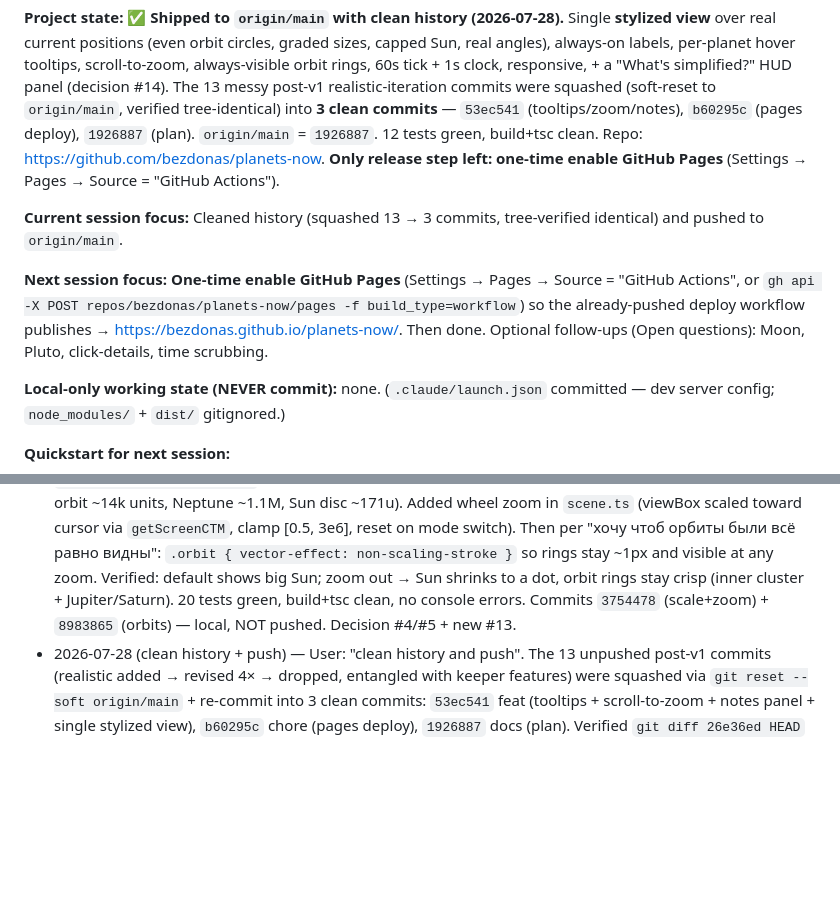
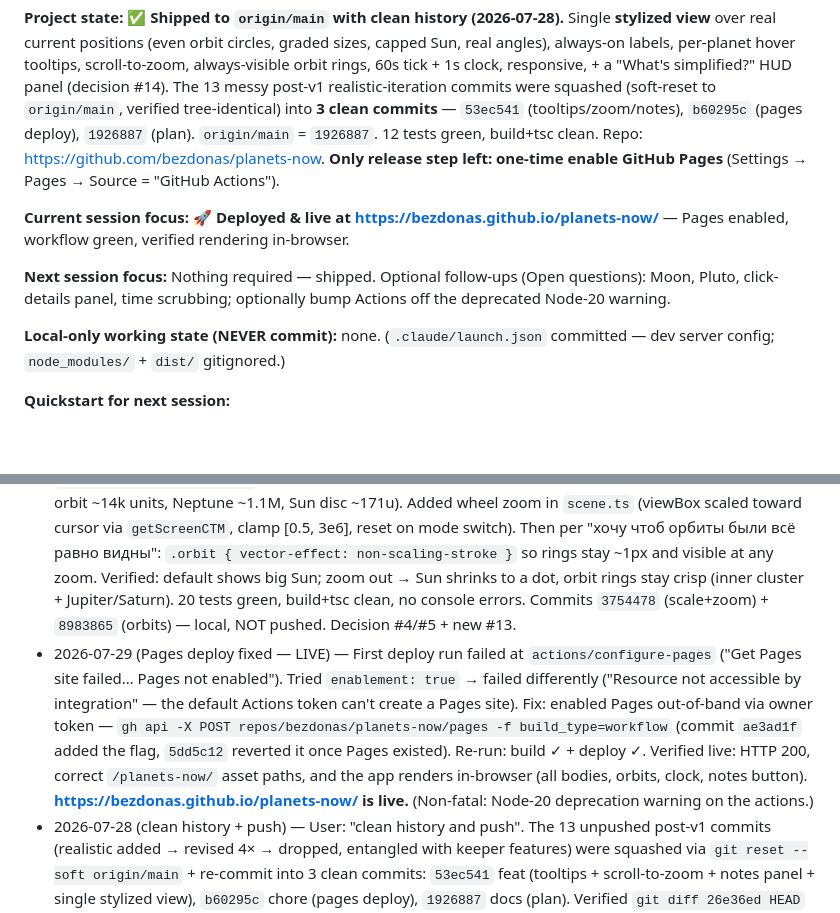
Before and after one commit to bezdonas/planets-now, a Markdown page: CLAUDE_PLANS/PLANETS_NOW.md, 2 parts joined by grey strips. Drawn GitHub-style; blank space fills up the shorter version.

Commit message:
docs: pages deploy live
Co-Authored-By: Claude Opus 4.8 <noreply@anthropic.com>

```diff
--- a/CLAUDE_PLANS/PLANETS_NOW.md
+++ b/CLAUDE_PLANS/PLANETS_NOW.md
@@ -26,9 +26,9 @@ Review fixes and bug fixes land as `git commit --fixup=<sha>` against the origin
 
 **Project state:** ✅ **Shipped to `origin/main` with clean history (2026-07-28).** Single **stylized view** over real current positions (even orbit circles, graded sizes, capped Sun, real angles), always-on labels, per-planet hover tooltips, scroll-to-zoom, always-visible orbit rings, 60s tick + 1s clock, responsive, + a "What's simplified?" HUD panel (decision #14). The 13 messy post-v1 realistic-iteration commits were squashed (soft-reset to `origin/main`, verified tree-identical) into **3 clean commits** — `53ec541` (tooltips/zoom/notes), `b60295c` (pages deploy), `1926887` (plan). `origin/main` = `1926887`. 12 tests green, build+tsc clean. Repo: https://github.com/bezdonas/planets-now. **Only release step left: one-time enable GitHub Pages** (Settings → Pages → Source = "GitHub Actions").
 
-**Current session focus:** Cleaned history (squashed 13 → 3 commits, tree-verified identical) and pushed to `origin/main`.
+**Current session focus:** 🚀 **Deployed & live at https://bezdonas.github.io/planets-now/** — Pages enabled, workflow green, verified rendering in-browser.
 
-**Next session focus:** **One-time enable GitHub Pages** (Settings → Pages → Source = "GitHub Actions", or `gh api -X POST repos/bezdonas/planets-now/pages -f build_type=workflow`) so the already-pushed deploy workflow publishes → https://bezdonas.github.io/planets-now/. Then done. Optional follow-ups (Open questions): Moon, Pluto, click-details, time scrubbing.
+**Next session focus:** Nothing required — shipped. Optional follow-ups (Open questions): Moon, Pluto, click-details panel, time scrubbing; optionally bump Actions off the deprecated Node-20 warning.
 
 **Local-only working state (NEVER commit):** none. (`.claude/launch.json` committed — dev server config; `node_modules/` + `dist/` gitignored.)
 
@@ -65,6 +65,7 @@ Review fixes and bug fixes land as `git commit --fixup=<sha>` against the origin
 - 2026-07-28 (realistic → true linear distances) — Per user "make realistic really realistic": switched realistic mode from log-scaled to **true linear** distance (`realisticOrbitRadius` now ∝ AU; orbits become geometrically true ellipses via a uniform scale). Showed the linear result live first (inner 4 planets crowd at the Sun, big empty outer rings) — user chose to keep it and evaluate. Caveat → "True distances · Sun not to scale". Two modes only, no zoom/pan. Sizes/Sun-cap/toggle-invariant unchanged; test renamed to assert linear proportionality; 18 green, build+tsc green, no console errors. Commit `c660446` — local, NOT pushed. Decision #4 revised in-plan.
 - 2026-07-28 (realistic → FULLY to scale, uncap Sun) — Per user "по полной, всё реалистично, мне похер что выглядит хреново": unified onto **one scale** (`REALISTIC_UNITS_PER_KM`) for distances + sizes + Sun; removed the Sun cap in realistic (`scene.ts` sets Sun radius per mode); renamed `realisticPlanetRadius`→`realisticBodyRadius` (now true radius = km/2 × scale). Explained why inner planets had merged (capped Sun huge vs true tiny distances + separate size scale). Result: all bodies sub-pixel (Sun 0.066, Jupiter 0.0068, Earth 0.0006 units) — only orbit rings + labels + hover visible; verified in-browser + no console errors. New test asserts distance & size share one scale; 19 green, build+tsc green. Caveat → "Fully to scale — bodies are sub-pixel dots". Commit `246b604` — local, NOT pushed. Decisions #4/#5 revised.
 - 2026-07-28 (realistic scale bump to ~1px + scroll-to-zoom) — Per user "увелич масштаб чтобы самое маленькое тело было пикселем и добавь зум на скролл": pinned `REALISTIC_UNITS_PER_KM` via `MIN_BODY_RADIUS_UNITS=0.6` so Mercury ≈ 0.6u (~1px) at default zoom (system now enormous — Mercury orbit ~14k units, Neptune ~1.1M, Sun disc ~171u). Added wheel zoom in `scene.ts` (viewBox scaled toward cursor via `getScreenCTM`, clamp [0.5, 3e6], reset on mode switch). Then per "хочу чтоб орбиты были всё равно видны": `.orbit { vector-effect: non-scaling-stroke }` so rings stay ~1px and visible at any zoom. Verified: default shows big Sun; zoom out → Sun shrinks to a dot, orbit rings stay crisp (inner cluster + Jupiter/Saturn). 20 tests green, build+tsc clean, no console errors. Commits `3754478` (scale+zoom) + `8983865` (orbits) — local, NOT pushed. Decision #4/#5 + new #13.
+- 2026-07-29 (Pages deploy fixed — LIVE) — First deploy run failed at `actions/configure-pages` ("Get Pages site failed… Pages not enabled"). Tried `enablement: true` → failed differently ("Resource not accessible by integration" — the default Actions token can't create a Pages site). Fix: enabled Pages out-of-band via owner token — `gh api -X POST repos/bezdonas/planets-now/pages -f build_type=workflow` (commit `ae3ad1f` added the flag, `5dd5c12` reverted it once Pages existed). Re-run: build ✓ + deploy ✓. Verified live: HTTP 200, correct `/planets-now/` asset paths, and the app renders in-browser (all bodies, orbits, clock, notes button). **https://bezdonas.github.io/planets-now/ is live.** (Non-fatal: Node-20 deprecation warning on the actions.)
 - 2026-07-28 (clean history + push) — User: "clean history and push". The 13 unpushed post-v1 commits (realistic added → revised 4× → dropped, entangled with keeper features) were squashed via `git reset --soft origin/main` + re-commit into 3 clean commits: `53ec541` feat (tooltips + scroll-to-zoom + notes panel + single stylized view), `b60295c` chore (pages deploy), `1926887` docs (plan). Verified `git diff 26e36ed HEAD` empty (tree identical), 12 tests + build green, then fast-forward pushed `b2c9087..1926887`. No force-push needed (rewrote only unpushed commits). Realistic-mode churn no longer appears in history. Only remaining step: enable Pages source.
 - 2026-07-28 (DROP realistic mode + simplification notes) — Per user "drop realistic mode. Add notes to default stylized mode about all simplifications": removed realistic mode + the mode toggle entirely (single stylized view). Deleted `realisticLayout`/`realisticBodyRadius`/`realisticOrbitRadius`/`realisticProjectAU`/`ScaleMode` from scale.ts, `sampleOrbit`/`OrbitPoint` from positions.ts, mode/setMode/data-mode/realistic-orbits from scene.ts, and their tests. Sun always capped now. Kept scroll-to-zoom (clamp tightened to [40,4000]) + non-scaling-stroke orbits. Added a HUD "What's simplified?" panel (`NOTES` in main.ts, 7 items) covering real-vs-simplified. Verified in-browser (panel lists all 7, no realistic leftovers, 8 orbits, no console errors); 12 tests green, build+tsc clean. Commit `e034105`. Decisions #4/#5/#8/#9/#13 marked dropped/updated, #14 added.
 
```
